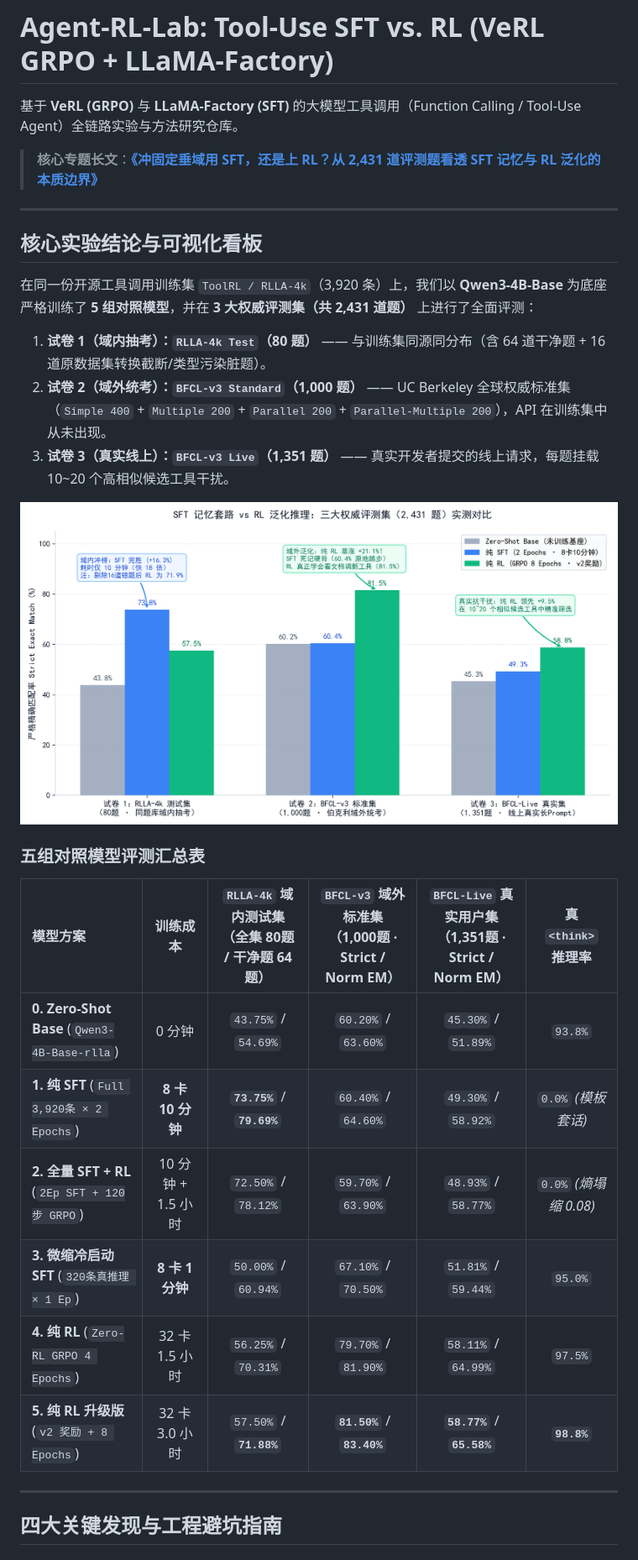
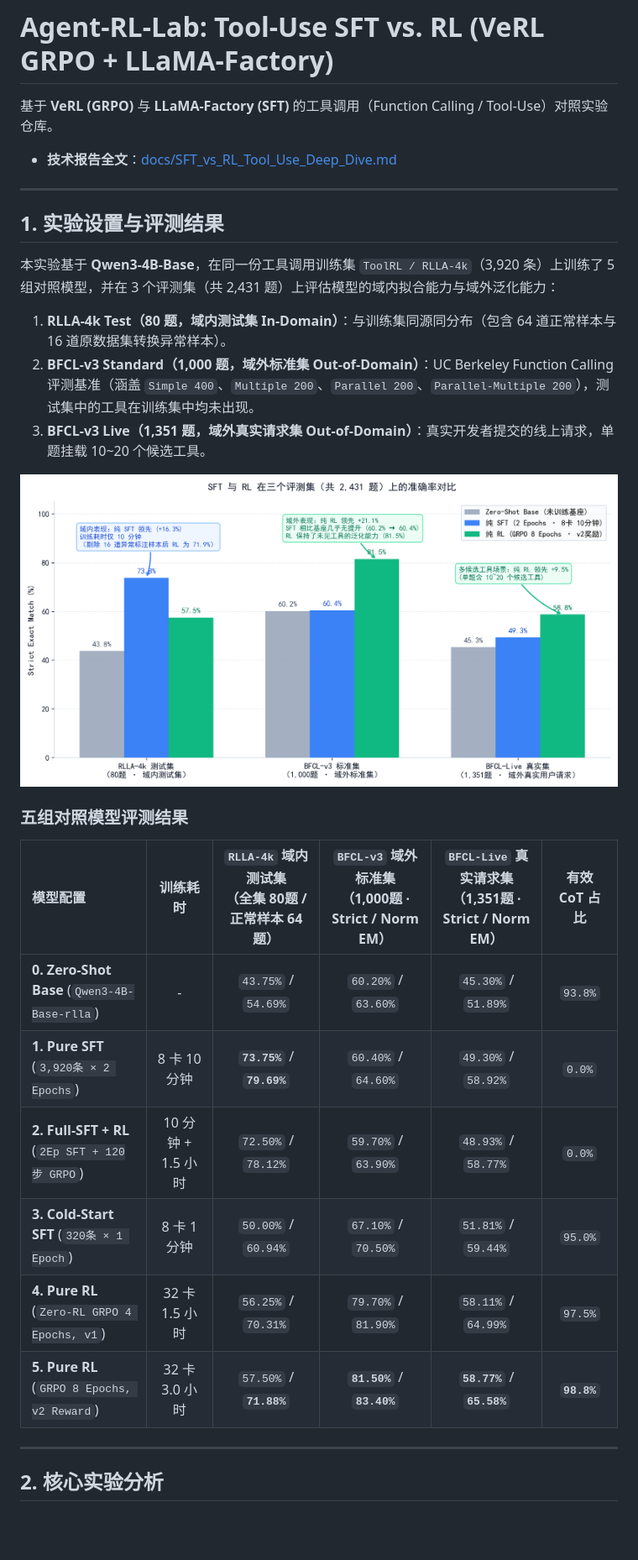
Before and after one commit to LiboPM/agent-rl-lab, a Markdown page: README.md, the part around one of its changes. Shown at 84% size. GitHub-like rendering; pictures changed too: assets/fig1_sft_vs_rl_overview.png; blank space fills up the shorter version.

```diff
--- a/README.md
+++ b/README.md
@@ -1,16 +1,16 @@
 # Agent-RL-Lab: Tool-Use SFT vs. RL (VeRL GRPO + LLaMA-Factory)
 
-基于 **VeRL (GRPO)** 与 **LLaMA-Factory (SFT)** 的大模型工具调用（Function Calling / Tool-Use Agent）全链路实验与方法研究仓库。
+基于 **VeRL (GRPO)** 与 **LLaMA-Factory (SFT)** 的工具调用（Function Calling / Tool-Use）对照实验仓库。
 
-> **核心专题长文**：[**《冲固定垂域用 SFT，还是上 RL？从 2,431 道评测题看透 SFT 记忆与 RL 泛化的本质边界》**](docs/SFT_vs_RL_Tool_Use_Deep_Dive.md)
+- **技术报告全文**：[docs/SFT_vs_RL_Tool_Use_Deep_Dive.md](docs/SFT_vs_RL_Tool_Use_Deep_Dive.md)
 
 ---
 
-## 核心实验结论与可视化看板
+## 1. 实验设置与评测结果
 
-在同一份开源工具调用训练集 `ToolRL / RLLA-4k`（3,920 条）上，我们以 **Qwen3-4B-Base** 为底座严格训练了 **5 组对照模型**，并在 **3 大权威评测集（共 2,431 道题）** 上进行了全面评测：
+本实验基于 **Qwen3-4B-Base**，在同一份工具调用训练集 `ToolRL / RLLA-4k`（3,920 条）上训练了 5 组对照模型，并在 3 个评测集（共 2,431 题）上评估模型的域内拟合能力与域外泛化能力：
 
-1. **试卷 1（域内抽考）：`RLLA-4k Test`（80 题）** —— 与训练集同源同分布（含 64 道干净题 + 16 道原数据集转换截断/类型污染脏题）。
-2. **试卷 2（域外统考）：`BFCL-v3 Standard`（1,000 题）** —— UC Berkeley 全球权威标准集（`Simple 400` + `Multiple 200` + `Parallel 200` + `Parallel-Multiple 200`），API 在训练集中从未出现。
-3. **试卷 3（真实线上）：`BFCL-v3 Live`（1,351 题）** —— 真实开发者提交的线上请求，每题挂载 10~20 个高相似候选工具干扰。
+1. **RLLA-4k Test（80 题，域内测试集 In-Domain）**：与训练集同源同分布（包含 64 道正常样本与 16 道原数据集转换异常样本）。
+2. **BFCL-v3 Standard（1,000 题，域外标准集 Out-of-Domain）**：UC Berkeley Function Calling 评测基准（涵盖 `Simple 400`、`Multiple 200`、`Parallel 200`、`Parallel-Multiple 200`），测试集中的工具在训练集中均未出现。
+3. **BFCL-v3 Live（1,351 题，域外真实请求集 Out-of-Domain）**：真实开发者提交的线上请求，单题挂载 10~20 个候选工具。
 
@@ -18,16 +18,16 @@
 
-### 五组对照模型评测汇总表
+### 五组对照模型评测结果
 
-| 模型方案 | 训练成本 | `RLLA-4k` 域内测试集<br>（全集 80题 / 干净题 64题） | `BFCL-v3` 域外标准集<br>（1,000题 · Strict / Norm EM） | `BFCL-Live` 真实用户集<br>（1,351题 · Strict / Norm EM） | 真 `<think>` 推理率 |
+| 模型配置 | 训练耗时 | `RLLA-4k` 域内测试集<br>（全集 80题 / 正常样本 64题） | `BFCL-v3` 域外标准集<br>（1,000题 · Strict / Norm EM） | `BFCL-Live` 真实请求集<br>（1,351题 · Strict / Norm EM） | 有效 CoT 占比 |
 | :--- | :---: | :---: | :---: | :---: | :---: |
-| **0. Zero-Shot Base** (`Qwen3-4B-Base-rlla`) | 0 分钟 | `43.75%` / `54.69%` | `60.20%` / `63.60%` | `45.30%` / `51.89%` | `93.8%` |
-| **1. 纯 SFT** (`Full 3,920条 × 2 Epochs`) | **8 卡 10 分钟** | **`73.75%`** / **`79.69%`** | `60.40%` / `64.60%` | `49.30%` / `58.92%` | `0.0%` *(模板套话)* |
-| **2. 全量 SFT + RL** (`2Ep SFT + 120步 GRPO`) | 10 分钟 + 1.5 小时 | `72.50%` / `78.12%` | `59.70%` / `63.90%` | `48.93%` / `58.77%` | `0.0%` *(熵塌缩 0.08)* |
-| **3. 微缩冷启动 SFT** (`320条真推理 × 1 Ep`) | **8 卡 1 分钟** | `50.00%` / `60.94%` | `67.10%` / `70.50%` | `51.81%` / `59.44%` | `95.0%` |
-| **4. 纯 RL** (`Zero-RL GRPO 4 Epochs`) | 32 卡 1.5 小时 | `56.25%` / `70.31%` | `79.70%` / `81.90%` | `58.11%` / `64.99%` | `97.5%` |
-| **5. 纯 RL 升级版** (`v2 奖励 + 8 Epochs`) | 32 卡 3.0 小时 | `57.50%` / **`71.88%`** | **`81.50%`** / **`83.40%`** | **`58.77%`** / **`65.58%`** | **`98.8%`** |
+| **0. Zero-Shot Base** (`Qwen3-4B-Base-rlla`) | - | `43.75%` / `54.69%` | `60.20%` / `63.60%` | `45.30%` / `51.89%` | `93.8%` |
+| **1. Pure SFT** (`3,920条 × 2 Epochs`) | 8 卡 10 分钟 | **`73.75%`** / **`79.69%`** | `60.40%` / `64.60%` | `49.30%` / `58.92%` | `0.0%` |
+| **2. Full-SFT + RL** (`2Ep SFT + 120步 GRPO`) | 10 分钟 + 1.5 小时 | `72.50%` / `78.12%` | `59.70%` / `63.90%` | `48.93%` / `58.77%` | `0.0%` |
+| **3. Cold-Start SFT** (`320条 × 1 Epoch`) | 8 卡 1 分钟 | `50.00%` / `60.94%` | `67.10%` / `70.50%` | `51.81%` / `59.44%` | `95.0%` |
+| **4. Pure RL** (`Zero-RL GRPO 4 Epochs, v1`) | 32 卡 1.5 小时 | `56.25%` / `70.31%` | `79.70%` / `81.90%` | `58.11%` / `64.99%` | `97.5%` |
+| **5. Pure RL** (`GRPO 8 Epochs, v2 Reward`) | 32 卡 3.0 小时 | `57.50%` / **`71.88%`** | **`81.50%`** / **`83.40%`** | **`58.77%`** / **`65.58%`** | **`98.8%`** |
 
 ---
 
-## 四大关键发现与工程避坑指南
+## 2. 核心实验分析
 
```
Also changed, not shown: other parts of README.md (+52 -51 lines), docs/SFT_vs_RL_Tool_Use_Deep_Dive.md (+111 -110 lines), assets/fig2_training_dynamics_entropy_collapse.png, assets/fig3_deep_dive_clean_dirty_and_bfcl.png, assets/fig4_reward_v2_staircase.png, 1 other file.
